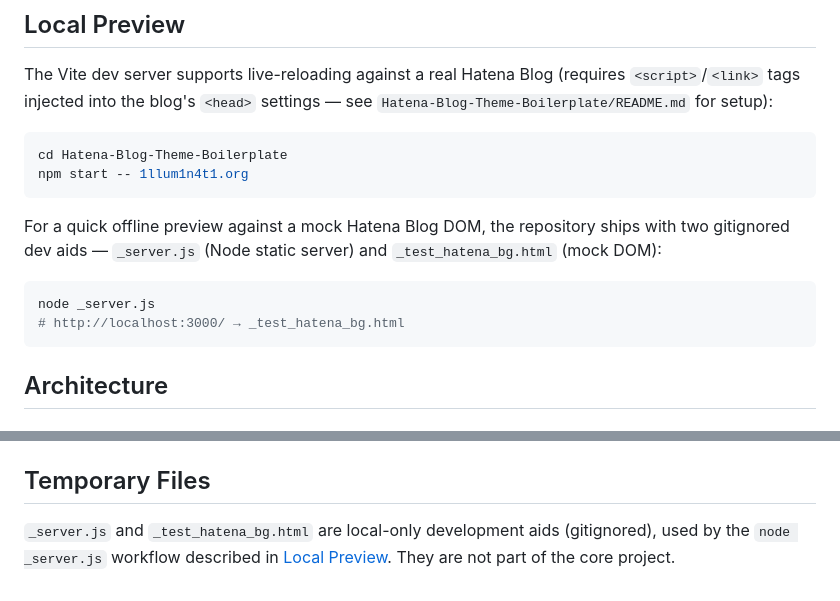
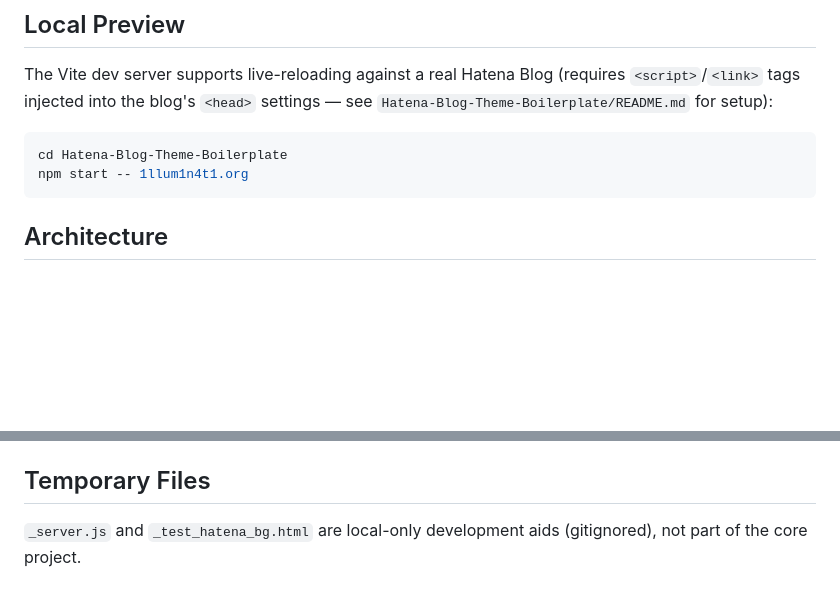
Before and after one commit to 1llum1n4t1s/1llum1n4t1s.github.io, a Markdown page: CLAUDE.md, 2 parts joined by grey strips. Rendered like a GitHub page; blank space fills up the shorter version.

Commit message:
docs: CLAUDE.md から _server.js オフラインプレビュー手順を削除
_server.js / _test_hatena_bg.html は .gitignore で除外されており、
fresh checkout では存在しないため、node _server.js 手順は誤誘導になる。
Local Preview は Vite dev server のみに簡素化。
Temporary Files の説明も「ローカル限定の dev aid」のみに整理。

レビュー指摘（codex P2 #3308376319）への対応。

Co-Authored-By: Claude Opus 4.7 (1M context) <noreply@anthropic.com>

````diff
--- a/CLAUDE.md
+++ b/CLAUDE.md
@@ -27,12 +27,6 @@ The Vite dev server supports live-reloading against a real Hatena Blog (requires
 ```bash
 cd Hatena-Blog-Theme-Boilerplate
 npm start -- 1llum1n4t1.org
-```
-
-For a quick offline preview against a mock Hatena Blog DOM, the repository ships with two gitignored dev aids — `_server.js` (Node static server) and `_test_hatena_bg.html` (mock DOM):
-```bash
-node _server.js
-# http://localhost:3000/ → _test_hatena_bg.html
 ```
 
 ## Architecture
@@ -107,4 +101,4 @@ Hatena Blog's actual DOM class names sometimes differ from what you'd expect. **
 
 ## Temporary Files
 
-`_server.js` and `_test_hatena_bg.html` are local-only development aids (gitignored), used by the `node _server.js` workflow described in [Local Preview](#local-preview). They are not part of the core project.
+`_server.js` and `_test_hatena_bg.html` are local-only development aids (gitignored), not part of the core project.
````
